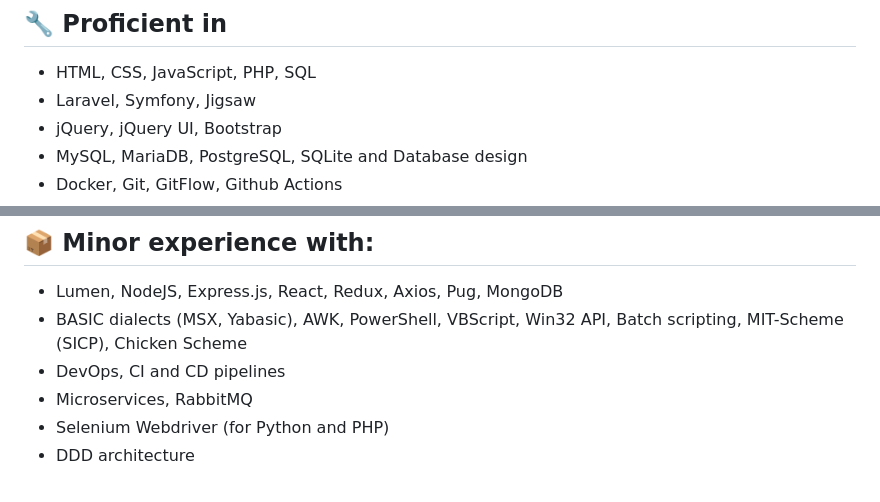
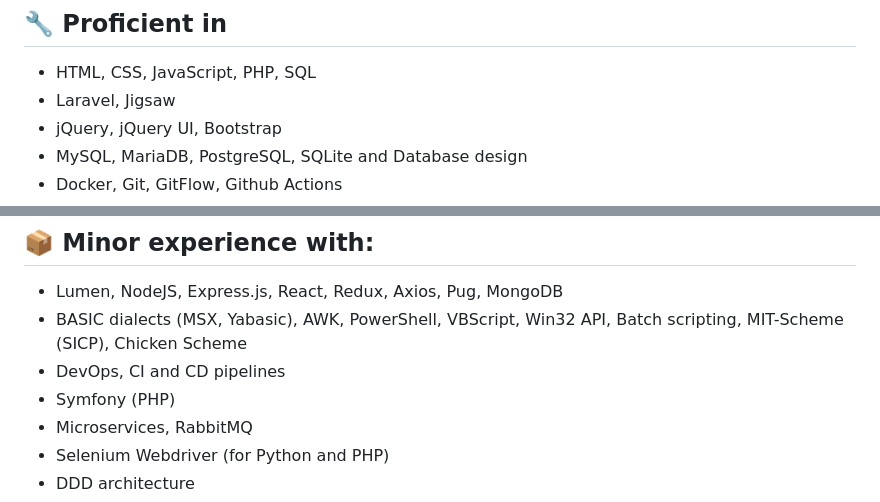
Before and after one commit to terremoth/terremoth, a Markdown page: README.md, 2 parts joined by grey strips. Drawn GitHub-style.

Commit message:
Update skills in README

```diff
--- a/README.md
+++ b/README.md
@@ -25,7 +25,7 @@ Hi, I'm Lucas 👋 - a full stack web developer with 12+ years of hands-on exper
 
 ## 🔧 Proficient in
 - HTML, CSS, JavaScript, PHP, SQL
-- Laravel, Symfony, Jigsaw
+- Laravel, Jigsaw
 - jQuery, jQuery UI, Bootstrap
 - MySQL, MariaDB, PostgreSQL, SQLite and Database design
 - Docker, Git, GitFlow, Github Actions
@@ -52,6 +52,7 @@ Hi, I'm Lucas 👋 - a full stack web developer with 12+ years of hands-on exper
 - Lumen, NodeJS, Express.js, React, Redux, Axios, Pug, MongoDB
 - BASIC dialects (MSX, Yabasic), AWK, PowerShell, VBScript, Win32 API, Batch scripting, MIT-Scheme (SICP), Chicken Scheme
 - DevOps, CI and CD pipelines
+- Symfony (PHP)
 - Microservices, RabbitMQ
 - Selenium Webdriver (for Python and PHP)
 - DDD architecture
```
